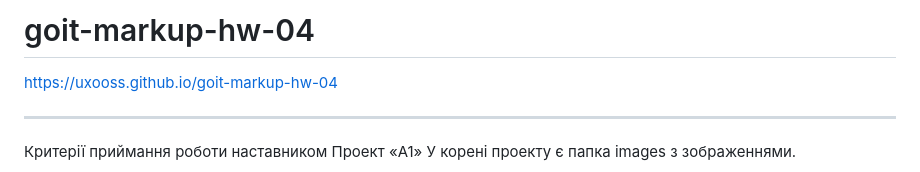
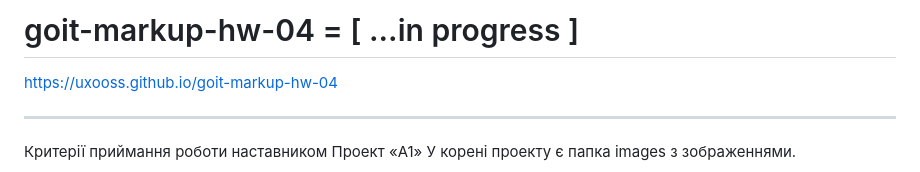
Before and after one commit to Uxooss/goit-markup-hw-04, a Markdown page: README.md, the part around the change. Drawn GitHub-style.

```diff
--- a/README.md
+++ b/README.md
@@ -1,4 +1,4 @@
-# goit-markup-hw-04
+# goit-markup-hw-04  = [ ...in progress ]
 
 https://uxooss.github.io/goit-markup-hw-04
 
```
